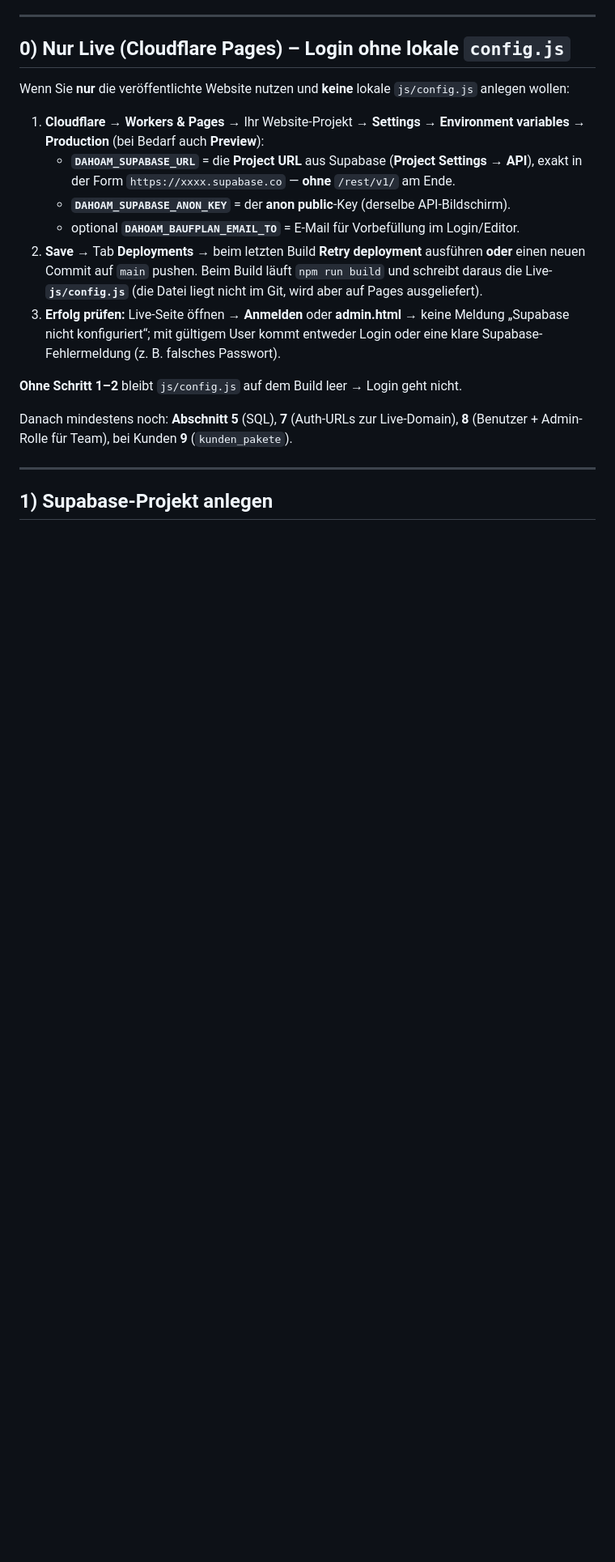
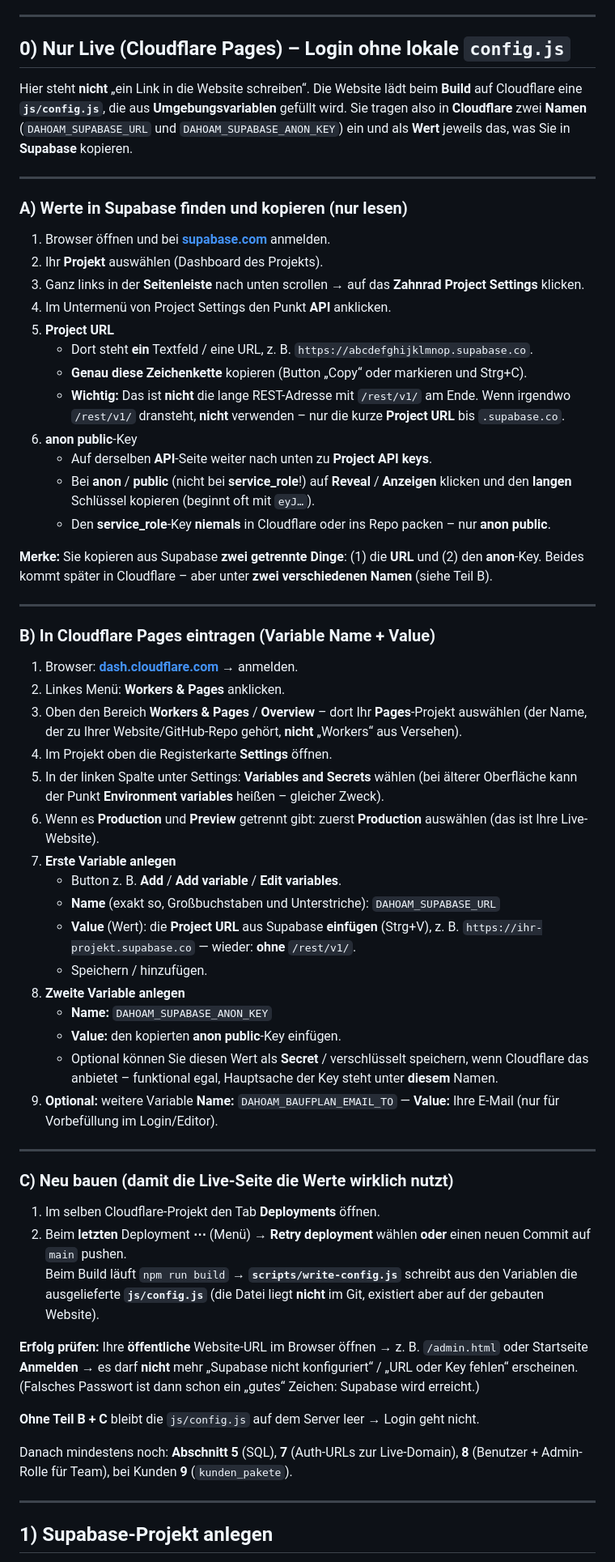
Before and after one commit to dahoamdigital/website, a Markdown page: SUPABASE-EINRICHTUNG.md, the part around one of its changes. Shown at 81% size. GitHub-like rendering; blank space fills up the shorter version.

Commit message:
Expand Cloudflare env vars and Supabase copy steps in setup guide
Co-authored-by: Cursor <cursoragent@cursor.com>

```diff
--- a/SUPABASE-EINRICHTUNG.md
+++ b/SUPABASE-EINRICHTUNG.md
@@ -8,16 +8,59 @@ Damit **Anmelden** (Startseite, Team), **Admin**, **Mein Abo** (Kunden) und **Pa
 
 ## 0) Nur Live (Cloudflare Pages) – Login ohne lokale `config.js`
 
-Wenn Sie **nur** die veröffentlichte Website nutzen und **keine** lokale `js/config.js` anlegen wollen:
+Hier steht **nicht** „ein Link in die Website schreiben“. Die Website lädt beim **Build** auf Cloudflare eine **`js/config.js`**, die aus **Umgebungsvariablen** gefüllt wird. Sie tragen also in **Cloudflare** zwei **Namen** (`DAHOAM_SUPABASE_URL` und `DAHOAM_SUPABASE_ANON_KEY`) ein und als **Wert** jeweils das, was Sie in **Supabase** kopieren.
 
-1. **Cloudflare** → **Workers & Pages** → Ihr Website-Projekt → **Settings** → **Environment variables** → **Production** (bei Bedarf auch **Preview**):
-   - **`DAHOAM_SUPABASE_URL`** = die **Project URL** aus Supabase (**Project Settings → API**), exakt in der Form `https://xxxx.supabase.co` — **ohne** `/rest/v1/` am Ende.
-   - **`DAHOAM_SUPABASE_ANON_KEY`** = der **anon public**-Key (derselbe API-Bildschirm).
-   - optional **`DAHOAM_BAUFPLAN_EMAIL_TO`** = E-Mail für Vorbefüllung im Login/Editor.
-2. **Save** → Tab **Deployments** → beim letzten Build **Retry deployment** ausführen **oder** einen neuen Commit auf `main` pushen. Beim Build läuft `npm run build` und schreibt daraus die Live-**`js/config.js`** (die Datei liegt nicht im Git, wird aber auf Pages ausgeliefert).
-3. **Erfolg prüfen:** Live-Seite öffnen → **Anmelden** oder **admin.html** → keine Meldung „Supabase nicht konfiguriert“; mit gültigem User kommt entweder Login oder eine klare Supabase-Fehlermeldung (z. B. falsches Passwort).
+---
 
-**Ohne Schritt 1–2** bleibt `js/config.js` auf dem Build leer → Login geht nicht.
+### A) Werte in Supabase finden und kopieren (nur lesen)
+
+1. Browser öffnen und bei **[supabase.com](https://supabase.com)** anmelden.
+2. Ihr **Projekt** auswählen (Dashboard des Projekts).
+3. Ganz links in der **Seitenleiste** nach unten scrollen → auf das **Zahnrad** **Project Settings** klicken.
+4. Im Untermenü von Project Settings den Punkt **API** anklicken.
+5. **Project URL**
+   - Dort steht **ein** Textfeld / eine URL, z. B. `https://abcdefghijklmnop.supabase.co`.
+   - **Genau diese Zeichenkette** kopieren (Button „Copy“ oder markieren und Strg+C).
+   - **Wichtig:** Das ist **nicht** die lange REST-Adresse mit `/rest/v1/` am Ende. Wenn irgendwo `/rest/v1/` dransteht, **nicht** verwenden – nur die kurze **Project URL** bis `.supabase.co`.
+6. **anon public**-Key
+   - Auf derselben **API**-Seite weiter nach unten zu **Project API keys**.
+   - Bei **anon** / **public** (nicht bei **service_role**!) auf **Reveal** / **Anzeigen** klicken und den **langen** Schlüssel kopieren (beginnt oft mit `eyJ…`).
+   - Den **service_role**-Key **niemals** in Cloudflare oder ins Repo packen – nur **anon public**.
+
+**Merke:** Sie kopieren aus Supabase **zwei getrennte Dinge**: (1) die **URL** und (2) den **anon**-Key. Beides kommt später in Cloudflare – aber unter **zwei verschiedenen Namen** (siehe Teil B).
+
+---
+
+### B) In Cloudflare Pages eintragen (Variable **Name** + **Value**)
+
+1. Browser: **[dash.cloudflare.com](https://dash.cloudflare.com)** → anmelden.
+2. Linkes Menü: **Workers & Pages** anklicken.
+3. Oben den Bereich **Workers & Pages** / **Overview** – dort Ihr **Pages**-Projekt auswählen (der Name, der zu Ihrer Website/GitHub-Repo gehört, **nicht** „Workers“ aus Versehen).
+4. Im Projekt oben die Registerkarte **Settings** öffnen.
+5. In der linken Spalte unter Settings: **Variables and Secrets** wählen (bei älterer Oberfläche kann der Punkt **Environment variables** heißen – gleicher Zweck).
+6. Wenn es **Production** und **Preview** getrennt gibt: zuerst **Production** auswählen (das ist Ihre Live-Website).
+7. **Erste Variable anlegen**
+   - Button z. B. **Add** / **Add variable** / **Edit variables**.
+   - **Name** (exakt so, Großbuchstaben und Unterstriche): `DAHOAM_SUPABASE_URL`
+   - **Value** (Wert): die **Project URL** aus Supabase **einfügen** (Strg+V), z. B. `https://ihr-projekt.supabase.co` — wieder: **ohne** `/rest/v1/`.
+   - Speichern / hinzufügen.
+8. **Zweite Variable anlegen**
+   - **Name:** `DAHOAM_SUPABASE_ANON_KEY`
+   - **Value:** den kopierten **anon public**-Key einfügen.
+   - Optional können Sie diesen Wert als **Secret** / verschlüsselt speichern, wenn Cloudflare das anbietet – funktional egal, Hauptsache der Key steht unter **diesem** Namen.
+9. **Optional:** weitere Variable **Name:** `DAHOAM_BAUFPLAN_EMAIL_TO` — **Value:** Ihre E-Mail (nur für Vorbefüllung im Login/Editor).
+
+---
+
+### C) Neu bauen (damit die Live-Seite die Werte wirklich nutzt)
+
+1. Im selben Cloudflare-Projekt den Tab **Deployments** öffnen.
+2. Beim **letzten** Deployment **⋯** (Menü) → **Retry deployment** wählen **oder** einen neuen Commit auf `main` pushen.
+   Beim Build läuft `npm run build` → **`scripts/write-config.js`** schreibt aus den Variablen die ausgelieferte **`js/config.js`** (die Datei liegt **nicht** im Git, existiert aber auf der gebauten Website).
+
+**Erfolg prüfen:** Ihre **öffentliche** Website-URL im Browser öffnen → z. B. `/admin.html` oder Startseite **Anmelden** → es darf **nicht** mehr „Supabase nicht konfiguriert“ / „URL oder Key fehlen“ erscheinen. (Falsches Passwort ist dann schon ein „gutes“ Zeichen: Supabase wird erreicht.)
+
+**Ohne Teil B + C** bleibt die `js/config.js` auf dem Server leer → Login geht nicht.
 
 Danach mindestens noch: **Abschnitt 5** (SQL), **7** (Auth-URLs zur Live-Domain), **8** (Benutzer + Admin-Rolle für Team), bei Kunden **9** (`kunden_pakete`).
 
```
Also changed, not shown: other parts of SUPABASE-EINRICHTUNG.md (+11 -8 lines).
